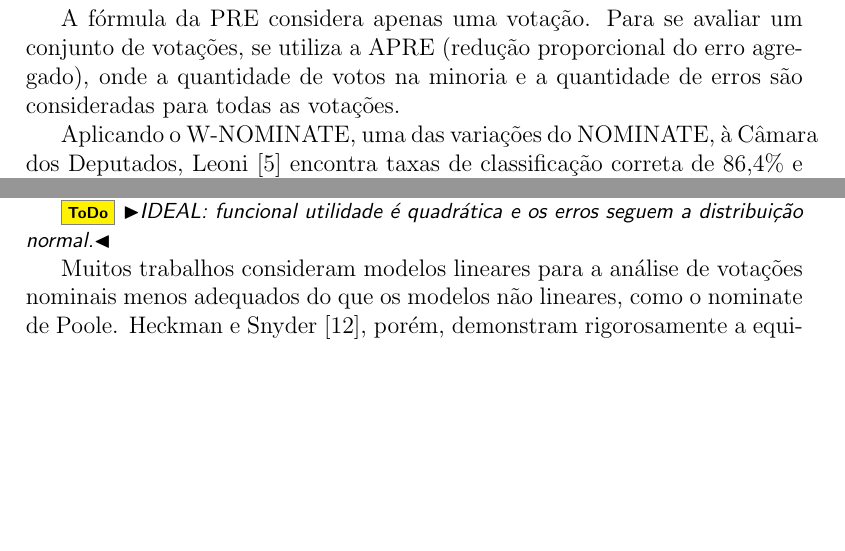
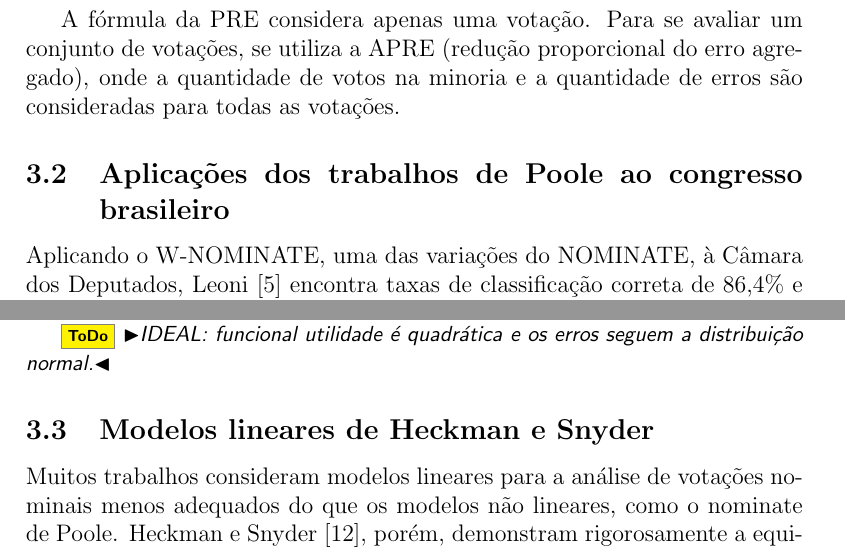
Before and after one commit to radar-parlamentar/leviathan, a LaTeX paper (radar.tex): two parts of pages 11 and 12 of 18 before the commit and two parts of pages 11 and 12 of 19 after it, joined at a grey line, cut so that both start at the same text, the shorter picture padded with empty space. Compiled offline with pdfLaTeX.

Commit message:
quebrando revisão da literatura em sub-seções

```diff
--- a/radar.tex
+++ b/radar.tex
@@ -332,6 +332,8 @@ Para a valiar os resultados de um modelo como o \nominate podemos usar a taxa de
 
 A fórmula da PRE considera apenas uma votação. Para se avaliar um conjunto de votações, se utiliza a APRE (redução proporcional do erro agregado), onde a quantidade de votos na minoria e a quantidade de erros são consideradas para todas as votações.
 
+\subsection{Aplicações dos trabalhos de Poole ao congresso brasileiro}
+
 Aplicando o \wnominate, uma das variações do \nominate, à Câmara dos Deputados, Leoni~\cite{leoni02cdep} encontra taxas de classificação correta de 86,4\% e 90,4\% para as 49ª e 50ª legislaturas respectivamente. Já em termos de APRE, as taxas encontradas são de 52,3\% e 64,8\% para as mesmas legislaturas.
 
 Izumi~\cite{izumi2016senado} elabora mapas espaciais de votações para o Senado brasileiro. No entanto, ele argumenta que o \nominate pode não ser adequado por causa dos pressupostos envolvendo a função utilidade. O primeiro pressuposto questionado é a simetria da função utilidade, uma vez que, por exemplo, a redução em 5\% dos impostos pode ser algo muito mais importante para um parlamentar do que um aumento da mesma magnitude.
@@ -344,6 +346,8 @@ Embasado por esses questionamentos, Izumi prefere adotar o Optimal Classificatio
 
 \todo{IDEAL: funcional utilidade é quadrática e os erros seguem a distribuição normal.}
 
+\subsection{Modelos lineares de Heckman e Snyder}
+
 Muitos trabalhos consideram modelos lineares para a análise de votações nominais menos adequados do que os modelos não lineares, como o nominate de Poole. Heckman e Snyder~\cite{heckman-snyder1997}, porém, demonstram rigorosamente a equivalência de modelos lineares com os resultados obtidos por Poole, tendo como principal vantagem a simplicidade e eficiência computacional dos métodos lineares.
 
 Para Heckman e Snyder, a decisão de se votar \yea ou \nay em uma votação é modelada como o resultado de um processo de escolha racional no qual os legisladores usam suas preferências para ponderar sobre as características da votação. Assim, dizemos que uma opção é localizada em um espaço no qual cada dimensão seria uma característica da opção. Nesse caso, a função de utilidade recebe um vetor no espaço de características e retorna um número real. Cada legislador teria sua própria função utilidade e escolheria a opção que resultasse no maior valor da função utilidade. Diferentemente do NOMINATE, temos aqui uma função utilidade quadrática.
```
Also changed, not shown: radar.pdf, radar.tex (6 more changed lines).
